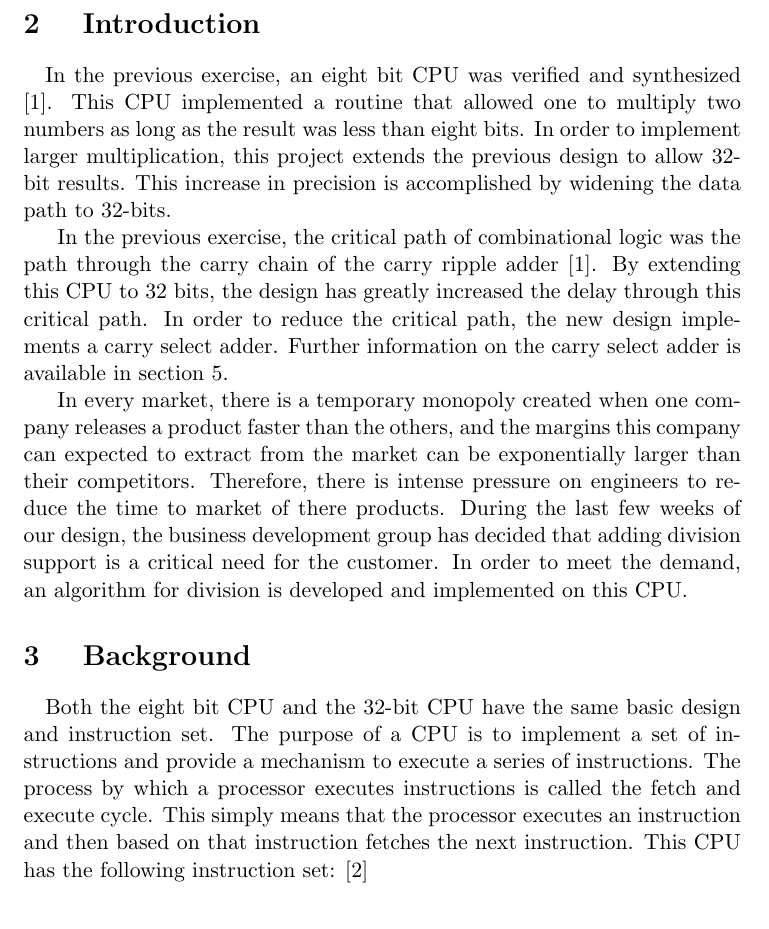
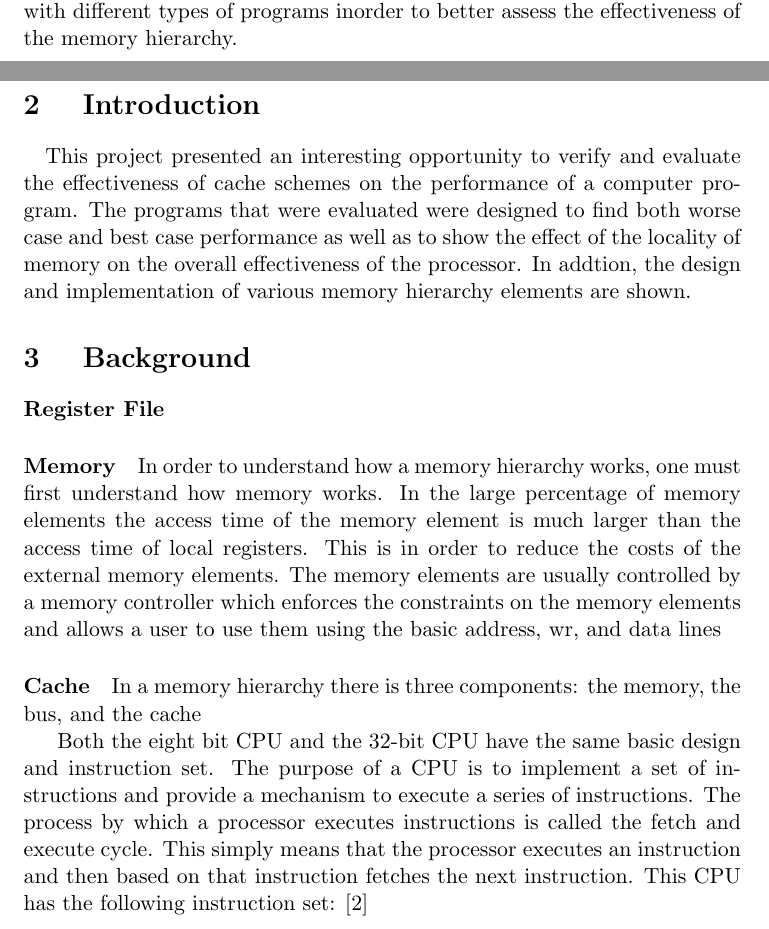
Before and after one commit to Richard-Hanley/ECE585, a LaTeX document (doc/report.tex): part of page 2 of 13 before the commit and two parts of pages 1 and 2 of 13 after it, the two joined at a grey line, cut at the place of the change. Compiled offline with pdfLaTeX.

Commit message:
Staring to fill in the sections of the reports

```diff
--- a/doc/report.tex
+++ b/doc/report.tex
@@ -25,36 +25,27 @@
 
 \section{ Abstract }
 \paragraph{}
-This report depicts the design process as well as simulation results for our design of a memory hierarchy which includes a 512 byte instruction cache, 256 byte data cache and 2048 byte main memory.
+This report depicts the design process as well as simulation results of a memory hierarchy which includes a 512 byte instruction cache, 256 byte data cache and 2048 byte main memory.  The project was successful and the collected data is presented in section \ref{Results}.  This design is notable because the memory hierarchy was not only simulated but synthesized for an FPGA.  The results from synthesis are included in section \ref{Results:Synthesis}.  Furthermore, an assembler and linker were created to allow us the opportunity to experiment with different types of programs inorder to better assess the effectiveness of the memory hierarchy.
 
 \pagebreak
 \section{ Introduction }
 \paragraph{}
-In the previous exercise, an eight bit CPU was verified and synthesized \cite{progress_report}.
-This CPU implemented a routine that allowed one to multiply two
-numbers as long as the result was less than eight bits.  In order to implement
-larger multiplication, this project extends the previous design to allow 32-bit
-results.  This increase in precision is accomplished by widening the data path to
-32-bits.
-
-In the previous exercise, the critical path of combinational logic was the path
-through the carry chain of the carry ripple adder \cite{progress_report}.  By extending this CPU to 32
-bits, the design has greatly increased the delay through this critical path.  In
-order to reduce the critical path, the new design implements a carry
-select adder.  Further information on the carry select adder is available in
-section \ref{Adders}.
-
-In every market, there is a temporary monopoly created when one company
-releases a product faster than the others, and the margins this
-company can expected to extract from the market can be exponentially larger
-than their competitors.  Therefore, there is intense pressure on engineers to
-reduce the time to market of there products.  During the last few weeks of our
-design, the business development group has decided that adding division support
-is a critical need for the customer.  In order to meet the demand, an algorithm
-for division is developed and implemented on this CPU.
+This project presented an interesting opportunity to verify and evaluate the effectiveness of cache schemes on the performance of a computer program.  The programs that were evaluated were designed to find both worse case and best case performance as well as to show the effect of the locality of memory on the overall effectiveness of the processor. In addtion, the design and implementation of various memory hierarchy elements are shown.
 
 \section{ Background }
-\paragraph{}
+
+\paragraph{Register File}
+
+\paragraph{Memory}
+In order to understand how a memory hierarchy works, one must first understand how memory works.  In the large percentage of memory elements the access time of the memory element is much larger than the access time of local registers.  This is in order to reduce the costs of the external memory elements.  The memory elements are usually controlled by a memory controller which enforces the constraints on the memory elements and allows a user to use them using the basic address, wr, and data lines
+
+\paragraph{Cache}
+
+
+
+In a memory hierarchy there is three components: the memory, the bus, and the cache
+
+
 Both the eight bit CPU and the 32-bit CPU have the same basic design and instruction set. The purpose of a CPU is to implement a set of
 instructions and provide a mechanism to execute a series of instructions.
 The process by which a processor executes instructions is called the fetch and
```
